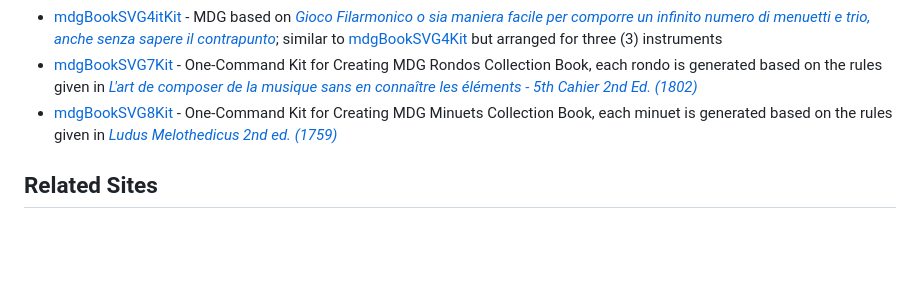
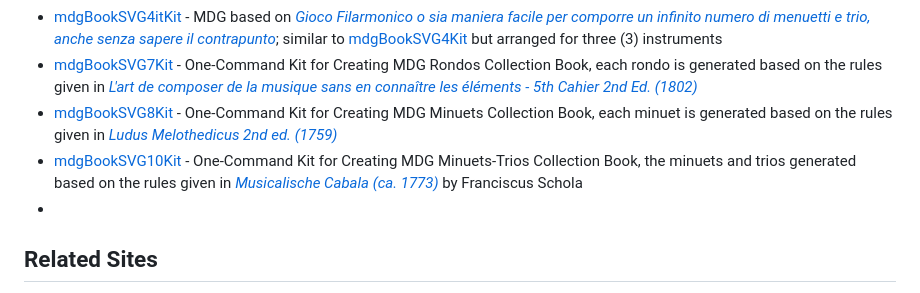
Before and after one commit to justineuro/mdgBookSVG6Kit, a Markdown page: README.md, the part around one of its changes. Rendered like a GitHub page; blank space fills up the shorter version.

```diff
--- a/README.md
+++ b/README.md
@@ -54,7 +54,8 @@ MDG Book kits similar to this may be found on related GitHub sites such as:
 - [mdgBookSVG4itKit](https://github.com/justineuro/mdgBookSVG4itKit) - MDG based on [*Gioco Filarmonico o sia maniera facile per comporre un infinito numero di menuetti e trio, anche senza sapere il contrapunto*](http://imslp.org/wiki/Table_pour_composer_des_Minuets_et_des_Trios_%C3%A0_la_infinie_(Stadler,_Maximilian)); similar to  [mdgBookSVG4Kit](https://github.com/justineuro/mdgBookSVG4Kit) but arranged for three (3) instruments
 - [mdgBookSVG7Kit](https://justineuro.github.io/mdgBookSVG7Kit) - One-Command Kit for Creating MDG Rondos Collection Book, each rondo is generated based on the rules given in [_L'art de composer de la musique sans en connaître les éléments - 5th Cahier 2nd Ed. (1802)_](https://s9.imslp.org/files/imglnks/usimg/6/63/IMSLP653334-PMLP1047762-L'Art_de_composer_de_la_-...-Calegari_Antonio_bpt6k9617931c.pdf)
 - [mdgBookSVG8Kit](https://justineuro.github.io/mdgBookSVG8Kit) - One-Command Kit for Creating MDG Minuets Collection Book, each minuet is generated based on the rules given in [*Ludus Melothedicus 2nd ed. (1759)*](https://imslp.org/wiki/Ludus_Melothedicus_(Anonymous))
-
+- [mdgBookSVG10Kit](https://justineuro.github.io/mdgBookSVG10Kit) - One-Command Kit for Creating MDG Minuets-Trios Collection Book, the minuets and trios generated based on the rules given in [*Musicalische Cabala (ca. 1773)*](https://imslp.org/wiki/Musicalische_Cabala_(Schola%2C_Franciscus)) by Franciscus Schola
+-
 
 ## Related Sites
 - [Opus Infinity](https://opus-infinity.org/) - Collaborative work of Robbert Harms, Hein Moors, and Suus van Petegem whose goal is to unravel the mystery behind the tables used for generating MDGs.  Site visitors can generate MDGs based on works of Kirnberger, Mozart, Stadler/Haydn, Bach, and Gerlach.  Corresponding audio files (<tt>mid</tt>, <tt>ogg</tt>, and/or <tt>mp3</tt>) and image files (<tt>pdf</tt> or <tt>png</tt>) are also made available for listening, viewing, or downloading.
```
Also changed, not shown: other parts of README.md (+1 -1 lines).
